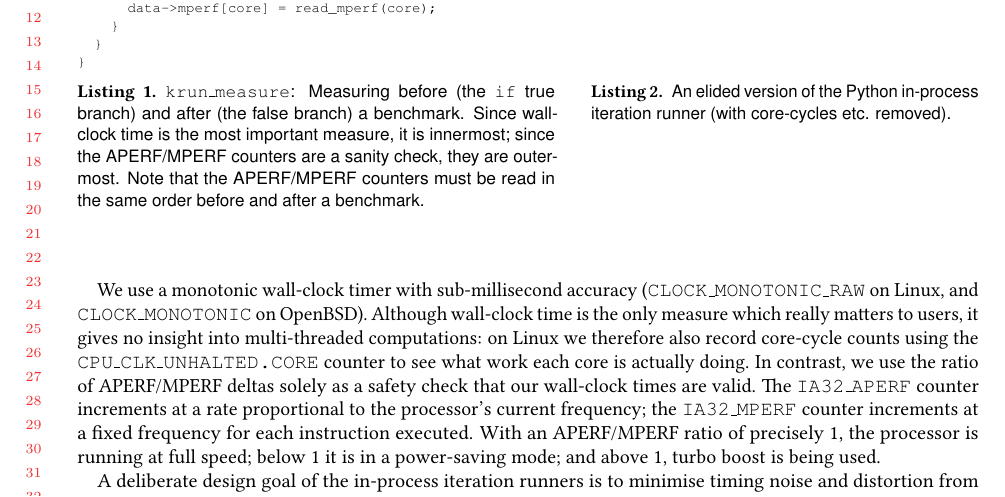
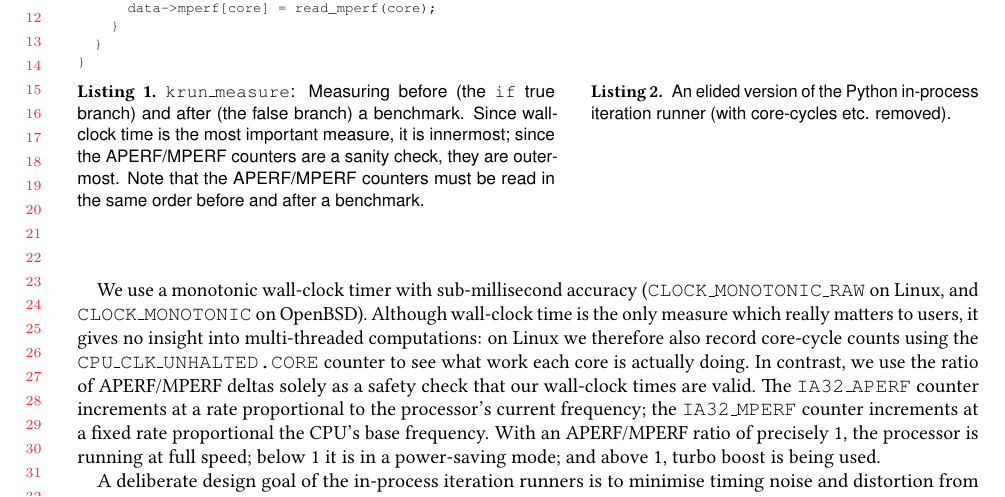
Before and after one commit to softdevteam/warmup_paper, a LaTeX paper (warmup.tex): part of page 8 of 33, cut so that both start at the same text. Compiled offline with pdfLaTeX.

Commit message:
Be more precise about the meaning of MPERF.

```diff
--- a/warmup.tex
+++ b/warmup.tex
@@ -739,7 +739,7 @@ what work each core is actually doing. In contrast, we use the ratio of APERF/MP
 solely as a safety check that our wall-clock times are valid.
 The \texttt{IA32\_APERF} counter increments at a rate proportional to the
 processor's current frequency; the \texttt{IA32\_MPERF} counter increments at a fixed
-frequency for each instruction executed. With an APERF/MPERF ratio of
+rate proportional the CPU's base frequency. With an APERF/MPERF ratio of
 precisely 1, the processor is running at full speed; below 1 it is in
 a power-saving mode; and above 1, turbo boost is being used.
 
```
